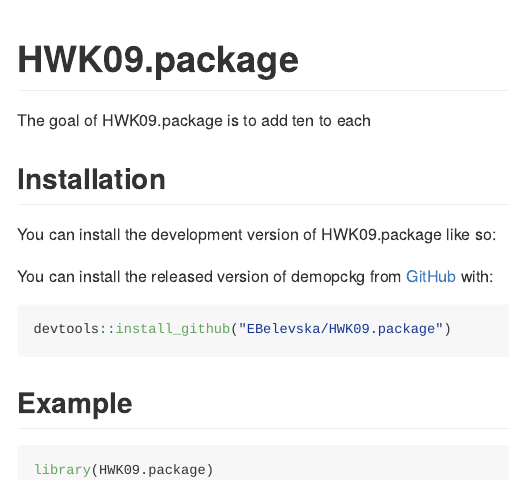
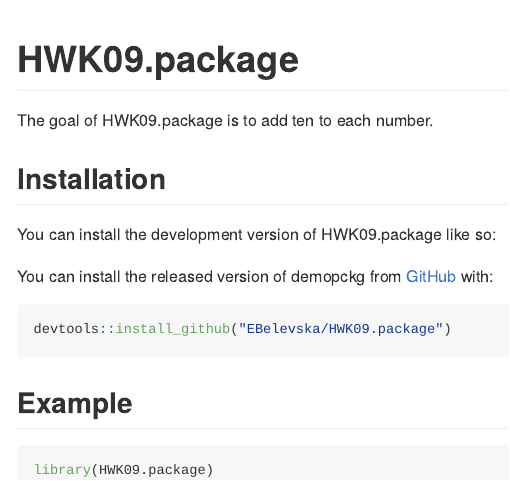
Before and after one commit to EBelevska/HWK09, an R Markdown document (README.Rmd): the page in a window 1100 px wide, from its top. Rendered offline with R 4.5, knitr and Pandoc, with nearby package versions.

Commit message:
README.Rmd

```diff
--- a/README.Rmd
+++ b/README.Rmd
@@ -18,7 +18,7 @@ knitr::opts_chunk$set(
 <!-- badges: start -->
 <!-- badges: end -->
 
-The goal of HWK09.package is to add ten to each
+The goal of HWK09.package is to add ten to each number.
 
 ## Installation
 
```
